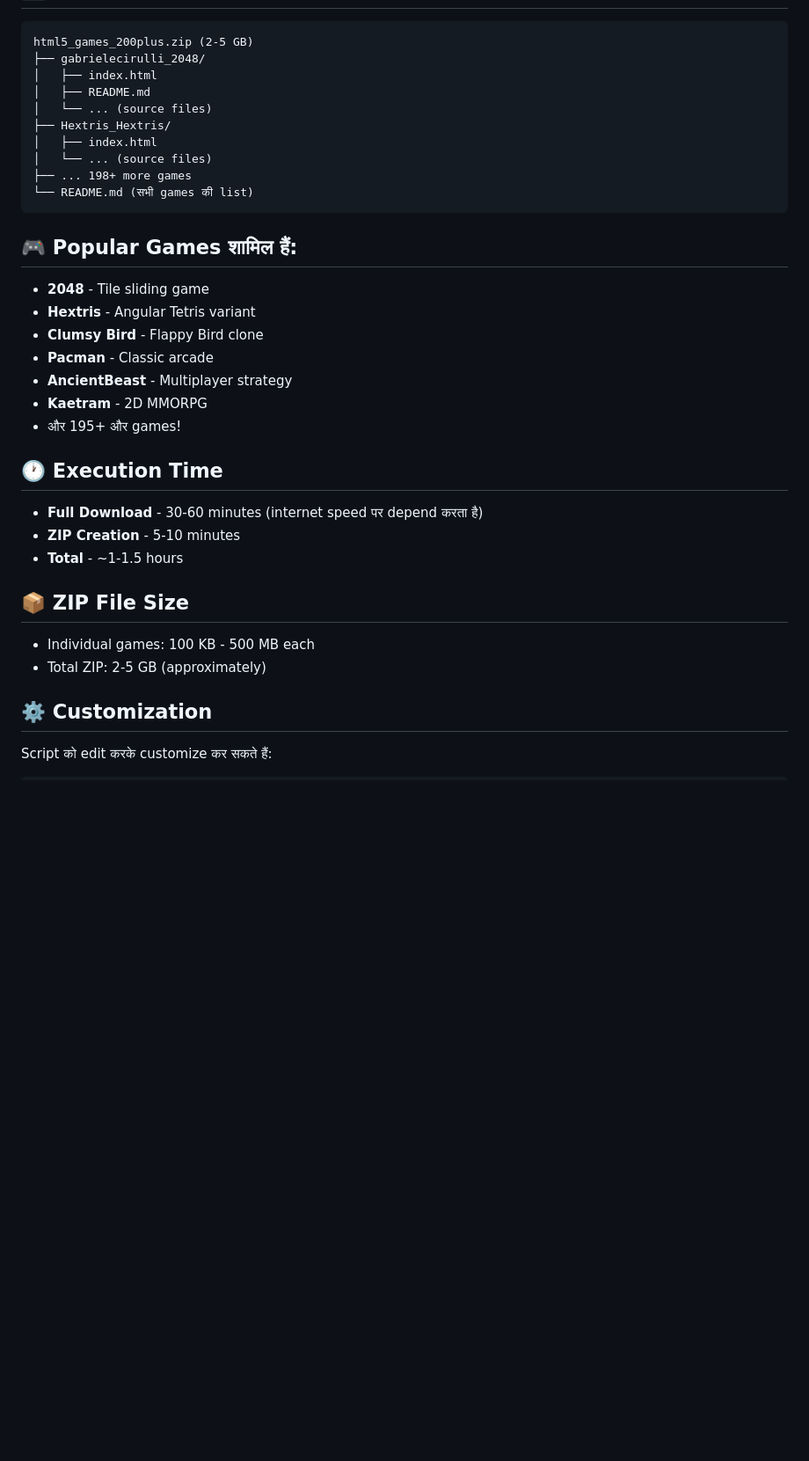
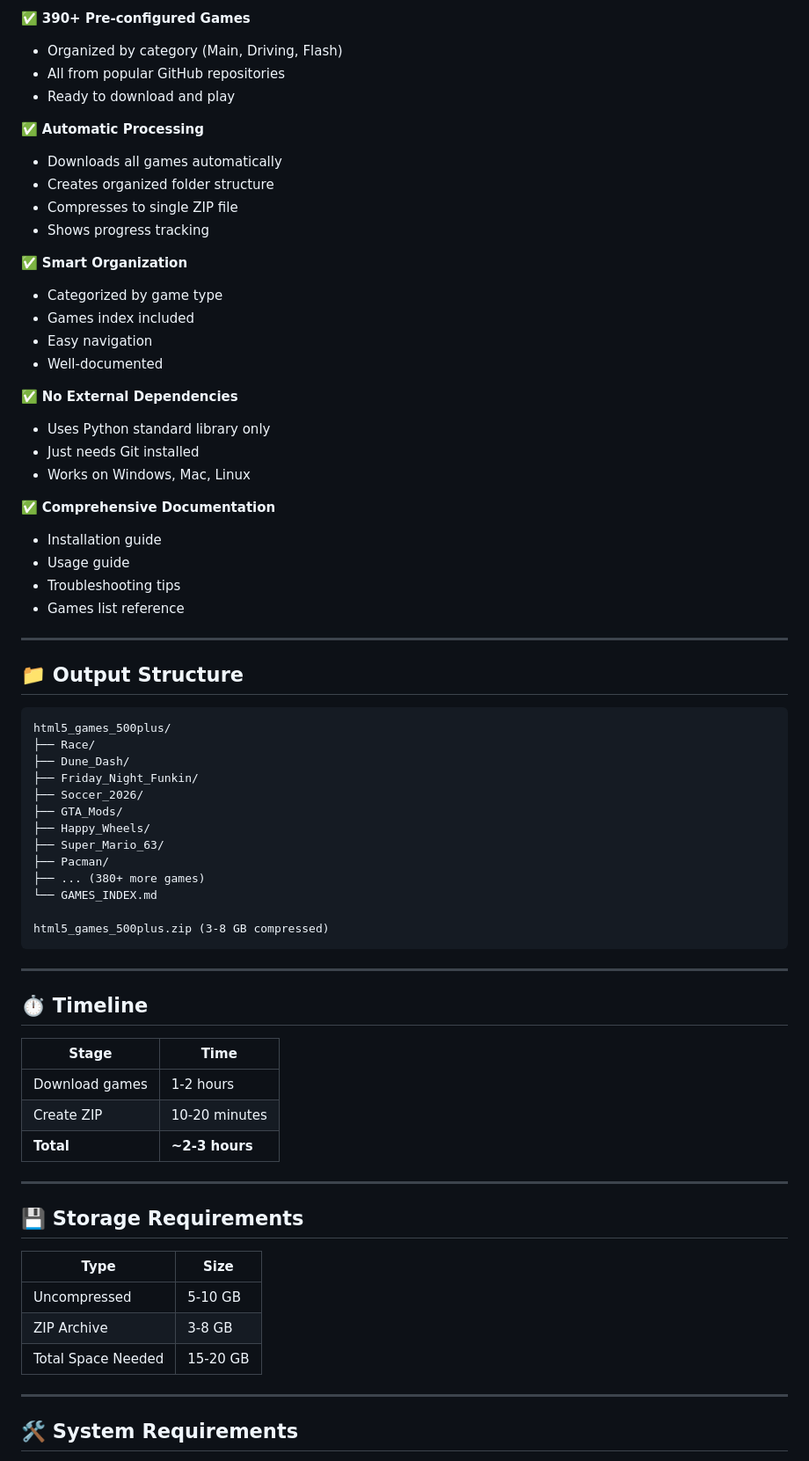
Before and after one commit to askafrozali-code/html5-games-downloader, a Markdown page: README.md, the part around one of its changes. Shown at 88% size. GitHub-like rendering; blank space fills up the shorter version.

Commit message:
Update README with comprehensive 390+ games downloader information and features

````diff
--- a/README.md
+++ b/README.md
@@ -52,39 +63,72 @@ python3 download_games.py
+✅ **390+ Pre-configured Games**
+- Organized by category (Main, Driving, Flash)
+- All from popular GitHub repositories
+- Ready to download and play
+
+✅ **Automatic Processing**
+- Downloads all games automatically
+- Creates organized folder structure
+- Compresses to single ZIP file
+- Shows progress tracking
+
+✅ **Smart Organization**
+- Categorized by game type
+- Games index included
+- Easy navigation
+- Well-documented
+
+✅ **No External Dependencies**
+- Uses Python standard library only
+- Just needs Git installed
+- Works on Windows, Mac, Linux
+
+✅ **Comprehensive Documentation**
+- Installation guide
+- Usage guide
+- Troubleshooting tips
+- Games list reference
+
+---
+
+## 📁 Output Structure
 
 ```
-html5_games_200plus.zip (2-5 GB)
-├── gabrielecirulli_2048/
-│   ├── index.html
-│   ├── README.md
-│   └── ... (source files)
-├── Hextris_Hextris/
-│   ├── index.html
-│   └── ... (source files)
-├── ... 198+ more games
-└── README.md (सभी games की list)
+html5_games_500plus/
+├── Race/
+├── Dune_Dash/
+├── Friday_Night_Funkin/
+├── Soccer_2026/
+├── GTA_Mods/
+├── Happy_Wheels/
+├── Super_Mario_63/
+├── Pacman/
+├── ... (380+ more games)
+└── GAMES_INDEX.md
+
+html5_games_500plus.zip (3-8 GB compressed)
 ```
 
-## 🎮 Popular Games शामिल हैं:
+---
 
-- **2048** - Tile sliding game
-- **Hextris** - Angular Tetris variant
-- **Clumsy Bird** - Flappy Bird clone
-- **Pacman** - Classic arcade
-- **AncientBeast** - Multiplayer strategy
-- **Kaetram** - 2D MMORPG
-- और 195+ और games!
+## ⏱️ Timeline
 
-## 🕐 Execution Time
+| Stage | Time |
+|-------|------|
+| Download games | 1-2 hours |
+| Create ZIP | 10-20 minutes |
+| **Total** | **~2-3 hours** |
 
-- **Full Download** - 30-60 minutes (internet speed पर depend करता है)
-- **ZIP Creation** - 5-10 minutes
-- **Total** - ~1-1.5 hours
+---
 
-## 📦 ZIP File Size
+## 💾 Storage Requirements
 
-- Individual games: 100 KB - 500 MB each
-- Total ZIP: 2-5 GB (approximately)
+| Type | Size |
+|------|------|
+| Uncompressed | 5-10 GB |
+| ZIP Archive | 3-8 GB |
+| Total Space Needed | 15-20 GB |
 
-## ⚙️ Customization
+---
 
-Script को edit करके customize कर सकते हैं:
+## 🛠️ System Requirements
 
````
Also changed, not shown: other parts of README.md (+281 -53 lines).
